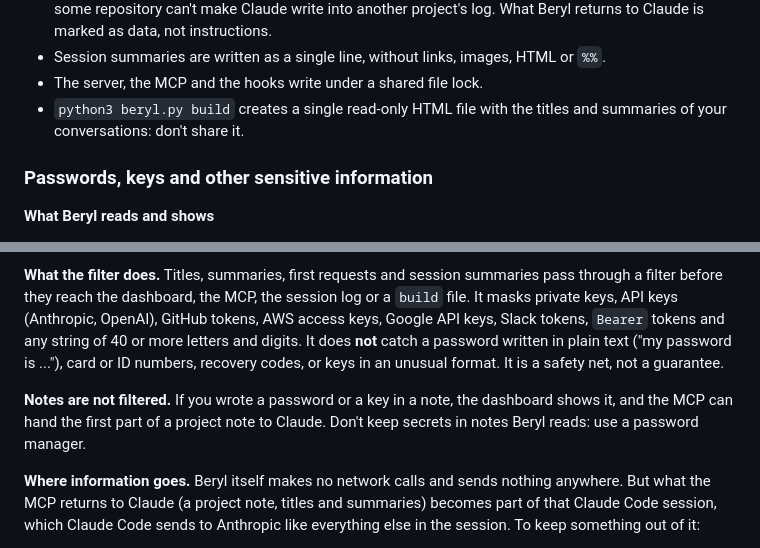
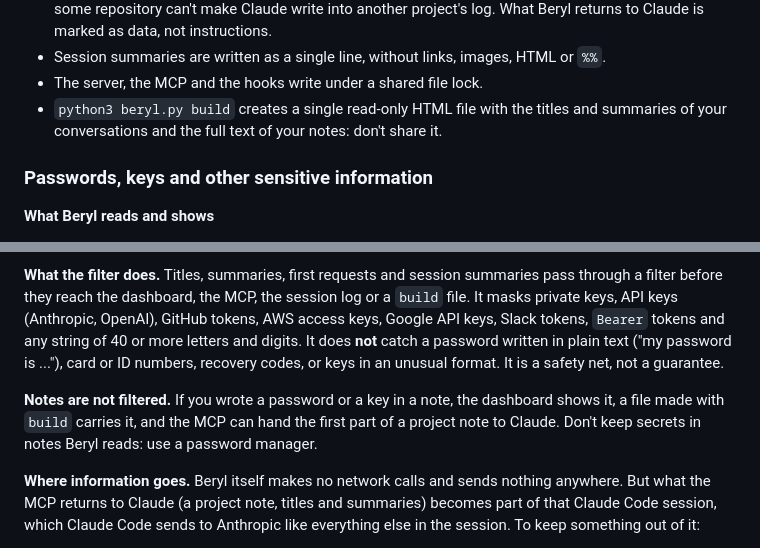
Before and after one commit to paulogabriel/beryl, a Markdown page: README.md, 2 parts joined by grey strips. Rendered like a GitHub page.

```diff
--- a/README.md
+++ b/README.md
@@ -176,7 +176,7 @@ python3 beryl.py --config demo/beryl.json serve
 - `beryl_save_session` only writes to the project of the session's real folder: a malicious README in some repository can't make Claude write into another project's log. What Beryl returns to Claude is marked as data, not instructions.
 - Session summaries are written as a single line, without links, images, HTML or `%%`.
 - The server, the MCP and the hooks write under a shared file lock.
-- `python3 beryl.py build` creates a single read-only HTML file with the titles and summaries of your conversations: don't share it.
+- `python3 beryl.py build` creates a single read-only HTML file with the titles and summaries of your conversations and the full text of your notes: don't share it.
 
 ### Passwords, keys and other sensitive information
 
@@ -188,7 +188,7 @@ python3 beryl.py --config demo/beryl.json serve
 
 **What the filter does.** Titles, summaries, first requests and session summaries pass through a filter before they reach the dashboard, the MCP, the session log or a `build` file. It masks private keys, API keys (Anthropic, OpenAI), GitHub tokens, AWS access keys, Google API keys, Slack tokens, `Bearer` tokens and any string of 40 or more letters and digits. It does **not** catch a password written in plain text ("my password is ..."), card or ID numbers, recovery codes, or keys in an unusual format. It is a safety net, not a guarantee.
 
-**Notes are not filtered.** If you wrote a password or a key in a note, the dashboard shows it, and the MCP can hand the first part of a project note to Claude. Don't keep secrets in notes Beryl reads: use a password manager.
+**Notes are not filtered.** If you wrote a password or a key in a note, the dashboard shows it, a file made with `build` carries it, and the MCP can hand the first part of a project note to Claude. Don't keep secrets in notes Beryl reads: use a password manager.
 
 **Where information goes.** Beryl itself makes no network calls and sends nothing anywhere. But what the MCP returns to Claude (a project note, titles and summaries) becomes part of that Claude Code session, which Claude Code sends to Anthropic like everything else in the session. To keep something out of it:
 
```
Also changed, not shown: README.pt-BR.md (+2 -2 lines).
